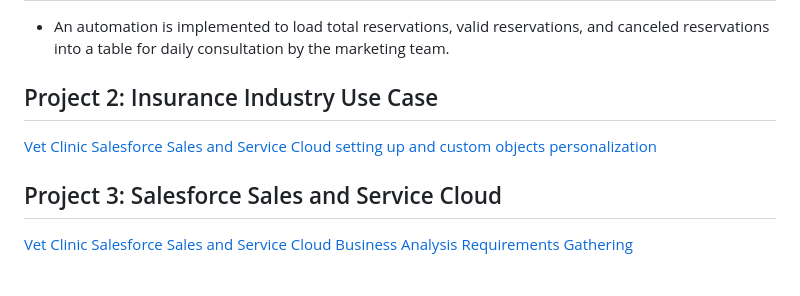
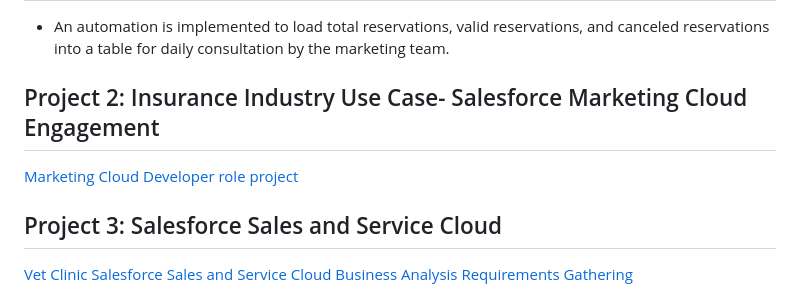
Before and after one commit to ba23-python/bilyanaancheva.github.io, a Markdown page: README.md, the part around the change. GitHub-like rendering.

```diff
--- a/README.md
+++ b/README.md
@@ -63,8 +63,8 @@ Rest API usage and Testing with Postman, Journey Builder, Relational data model,
 
 ## Reservation Statistics Automation
 - An automation is implemented to load total reservations, valid reservations, and canceled reservations into a table for daily consultation by the marketing team.
-## Project 2: Insurance Industry Use Case
-[Vet Clinic Salesforce Sales and Service Cloud setting up and custom objects personalization](https://github.com/ba23-python/SQL-Assignment/blob/main/Portfolio-EN-insurance%20project%20-Bilyana-Ancheva%20(2).pdf)
+## Project 2: Insurance Industry Use Case- Salesforce Marketing Cloud Engagement
+[Marketing Cloud Developer role project](https://github.com/ba23-python/SQL-Assignment/blob/main/Portfolio-EN-insurance%20project%20-Bilyana-Ancheva%20(2).pdf)
 
 ## Project 3: Salesforce Sales and Service Cloud
 [Vet Clinic Salesforce Sales and Service Cloud Business Analysis Requirements Gathering](https://docs.google.com/document/d/15Rx7TJdEe9XHjmrOKyJPMjWXtwwsWQ0qIp5GDzUjlWM/edit?usp=sharing)
```
